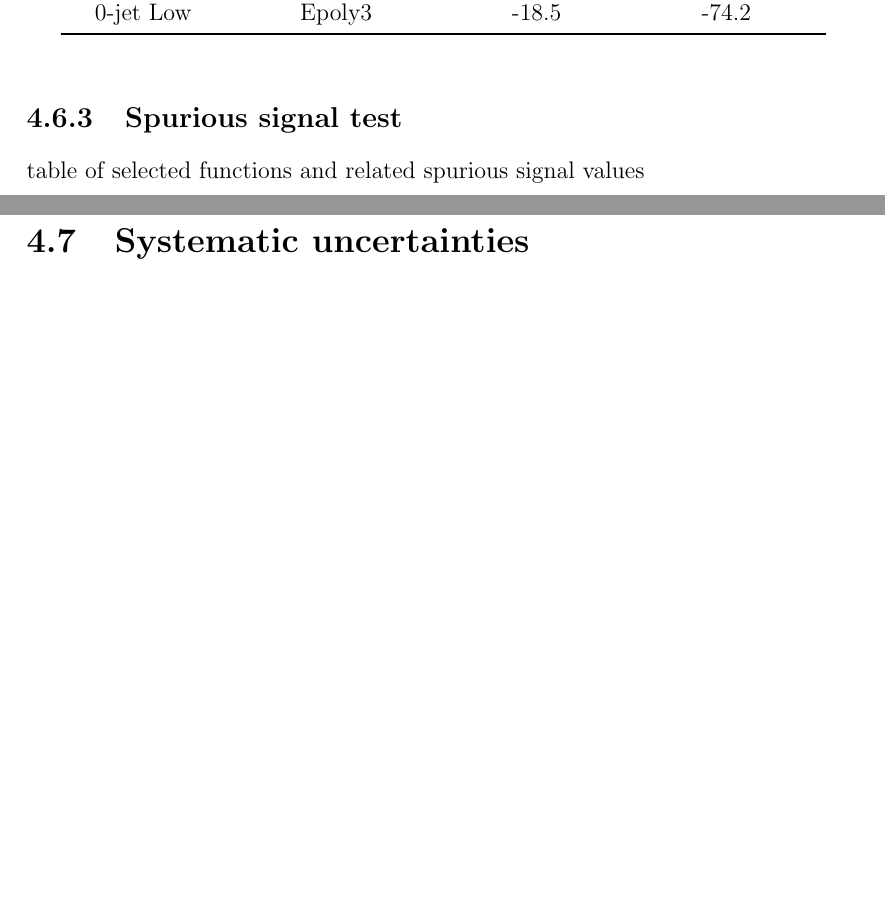
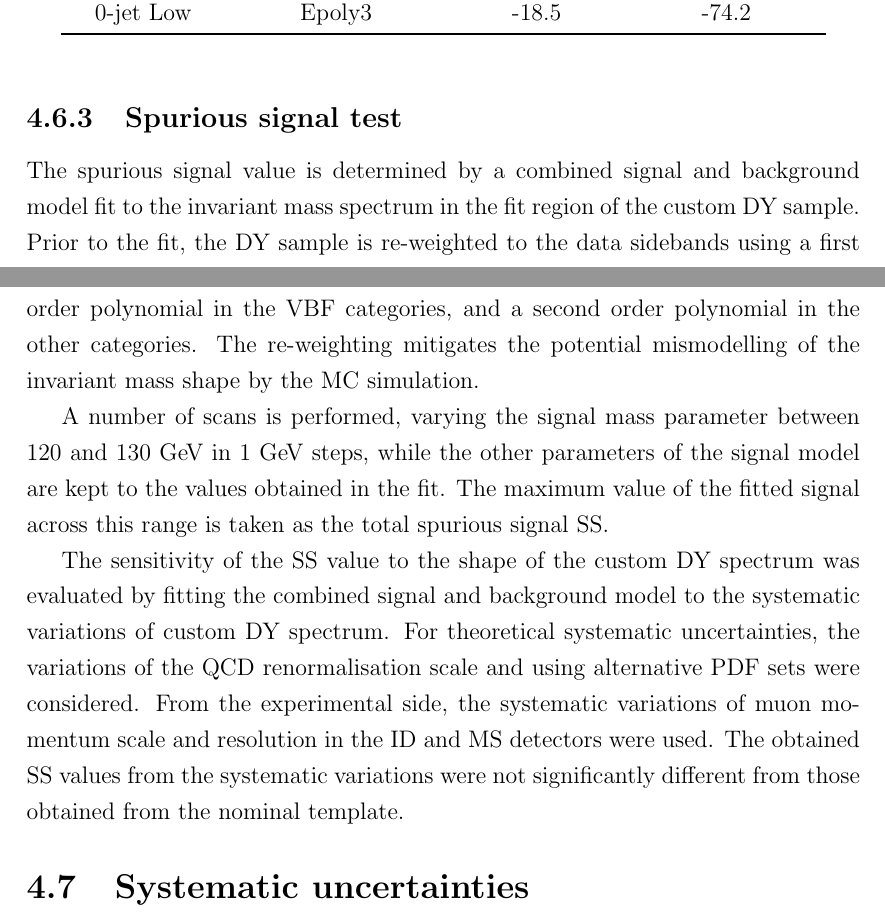
Before and after one commit to mzgubic/thesis, a LaTeX thesis (Hmumu.tex, which reads chapters/hmumu.tex): two parts of pages 84 and 85 of 98, joined at a grey line, cut so that both start at the same text, the shorter picture padded with empty space. Compiled offline with pdfLaTeX.

Commit message:
add spurious signal calculation description

```diff
--- a/chapters/hmumu.tex
+++ b/chapters/hmumu.tex
@@ -1160,7 +1160,32 @@ dataset.
 \subsection{Spurious signal test}
 \label{sec:hmumu:sstest}
 
-table of selected functions and related spurious signal values
+The spurious signal value is determined by a combined signal
+and background model fit to the invariant mass spectrum
+in the fit region of the custom DY sample. Prior to the fit,
+the DY sample is re-weighted to the data sidebands using a first
+order polynomial in the VBF categories, and a second order
+polynomial in the other categories. The re-weighting mitigates
+the potential mismodelling of the invariant mass shape by the
+MC simulation.
+
+A number of scans is performed, varying the signal mass parameter
+between 120 and 130 \GeV~in 1 \GeV~steps, while the other parameters
+of the signal model are kept to the values obtained in the fit.
+The maximum value of the fitted signal across this range is taken
+as the total spurious signal SS.
+
+The sensitivity of the SS value to the shape of the custom DY
+spectrum was evaluated by fitting the combined signal and
+background model to the systematic variations of custom DY
+spectrum. For theoretical systematic uncertainties, the variations
+of the QCD renormalisation scale and using alternative PDF sets
+were considered. From the experimental side, the systematic
+variations of muon momentum scale and resolution in the ID and
+MS detectors were used. The obtained SS values from the
+systematic variations were not significantly different from
+those obtained from the nominal template.
+
 
 \section{Systematic uncertainties}
 
```
